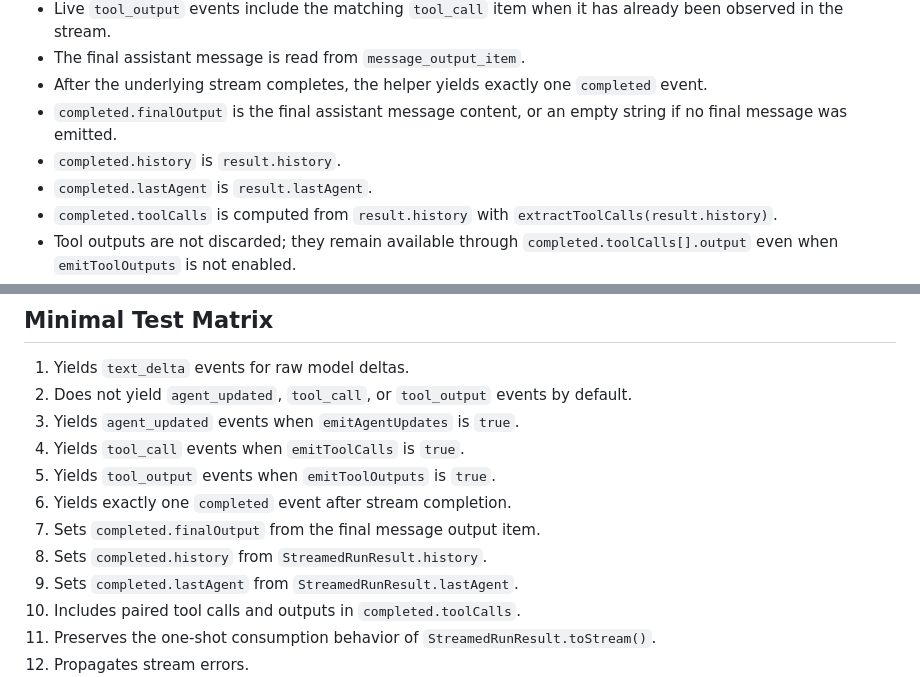
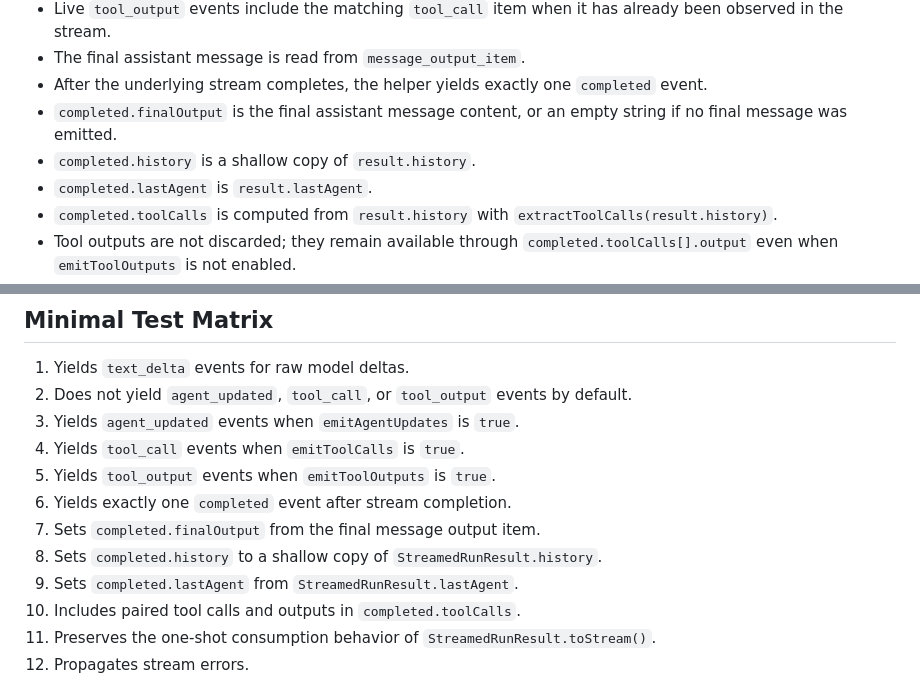
Before and after one commit to axiastudio/aioc, a Markdown page: docs/RFC-0008-run-stream-consumer-utilities.md, 2 parts joined by grey strips. Drawn GitHub-style.

Commit message:
docs(rfc): define completed history as shallow copy

```diff
--- a/docs/RFC-0008-run-stream-consumer-utilities.md
+++ b/docs/RFC-0008-run-stream-consumer-utilities.md
@@ -135,7 +135,7 @@ This keeps `tool_call_item` and `tool_call_output_item` pairing inside `aioc`, w
 - The final assistant message is read from `message_output_item`.
 - After the underlying stream completes, the helper yields exactly one `completed` event.
 - `completed.finalOutput` is the final assistant message content, or an empty string if no final message was emitted.
-- `completed.history` is `result.history`.
+- `completed.history` is a shallow copy of `result.history`.
 - `completed.lastAgent` is `result.lastAgent`.
 - `completed.toolCalls` is computed from `result.history` with `extractToolCalls(result.history)`.
 - Tool outputs are not discarded; they remain available through `completed.toolCalls[].output` even when `emitToolOutputs` is not enabled.
@@ -277,7 +277,7 @@ The implementation can reuse `extractToolCalls(...)` from `src/run-record-utils.
 5. Yields `tool_output` events when `emitToolOutputs` is `true`.
 6. Yields exactly one `completed` event after stream completion.
 7. Sets `completed.finalOutput` from the final message output item.
-8. Sets `completed.history` from `StreamedRunResult.history`.
+8. Sets `completed.history` to a shallow copy of `StreamedRunResult.history`.
 9. Sets `completed.lastAgent` from `StreamedRunResult.lastAgent`.
 10. Includes paired tool calls and outputs in `completed.toolCalls`.
 11. Preserves the one-shot consumption behavior of `StreamedRunResult.toStream()`.
```
